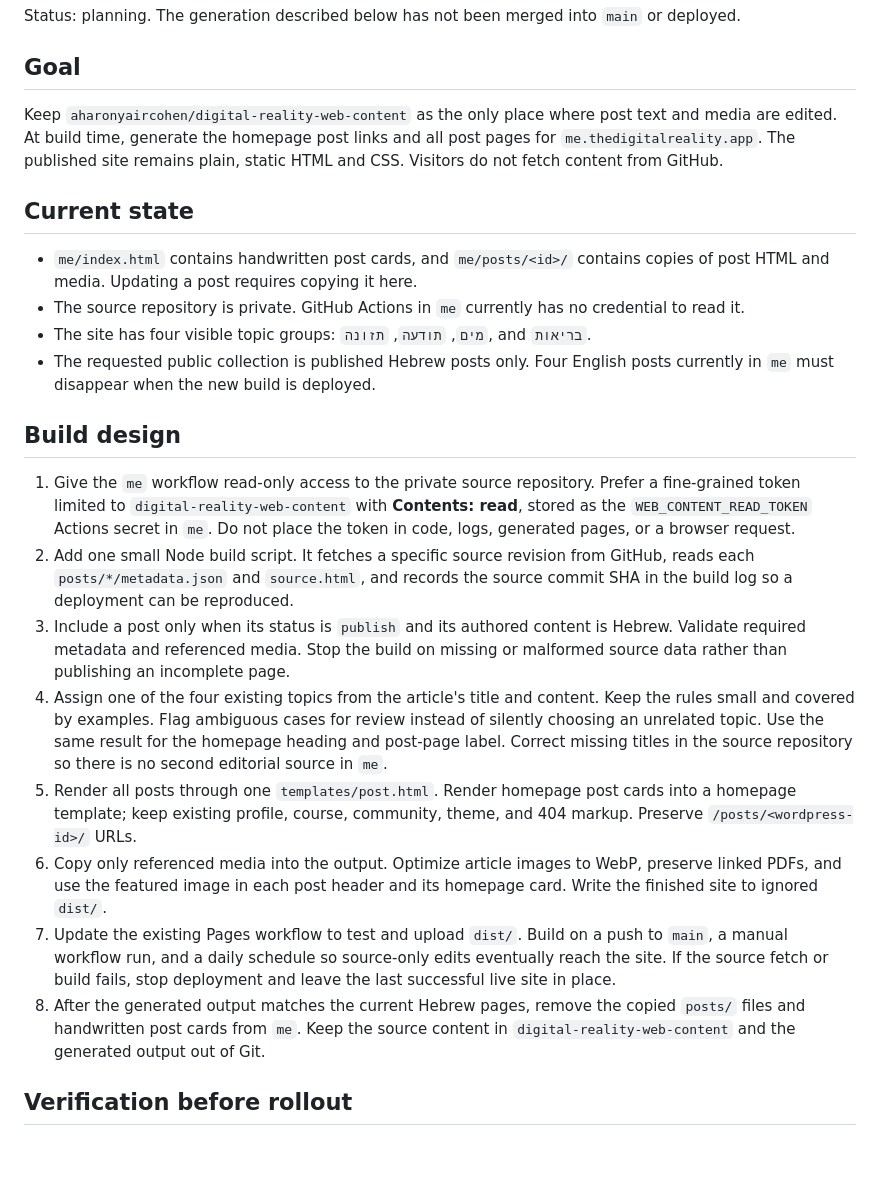
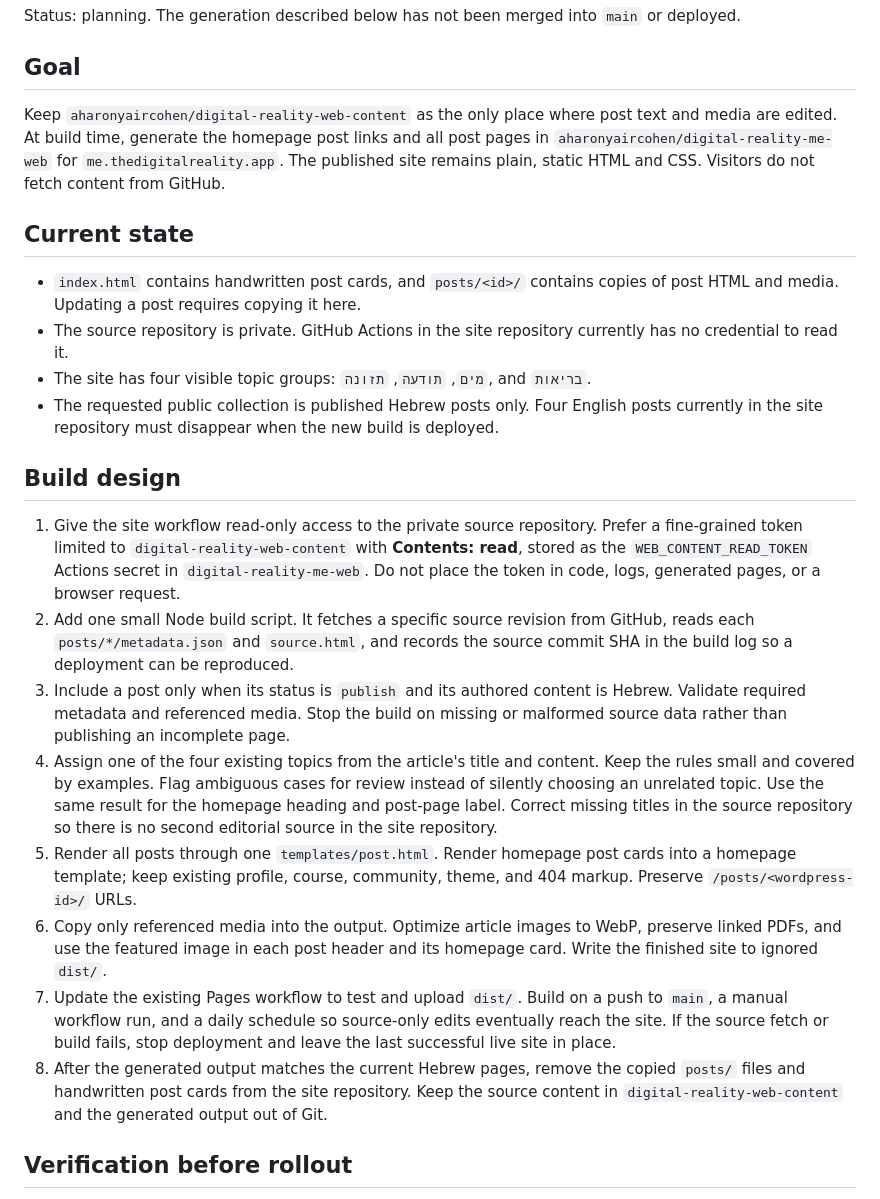
Before and after one commit to aharonyaircohen/digital-reality-me-web, a Markdown page: PLAN.md, the part around one of its changes. Drawn GitHub-style; blank space fills up the shorter version.

Commit message:
Update plan for renamed site repository

```diff
--- a/PLAN.md
+++ b/PLAN.md
@@ -6,27 +6,29 @@ Status: planning. The generation described below has not been merged into
 ## Goal
 
 Keep `aharonyaircohen/digital-reality-web-content` as the only place where post
-text and media are edited. At build time, generate the homepage post links and all
-post pages for `me.thedigitalreality.app`. The published site remains plain,
-static HTML and CSS. Visitors do not fetch content from GitHub.
+text and media are edited. At build time, generate the homepage post links and
+all post pages in `aharonyaircohen/digital-reality-me-web` for
+`me.thedigitalreality.app`. The published site remains plain, static HTML and
+CSS. Visitors do not fetch content from GitHub.
 
 ## Current state
 
-- `me/index.html` contains handwritten post cards, and `me/posts/<id>/` contains
+- `index.html` contains handwritten post cards, and `posts/<id>/` contains
   copies of post HTML and media. Updating a post requires copying it here.
-- The source repository is private. GitHub Actions in `me` currently has no
-  credential to read it.
+- The source repository is private. GitHub Actions in the site repository
+  currently has no credential to read it.
 - The site has four visible topic groups: `מים`, `תודעה`, `תזונה`, and
   `בריאות`.
 - The requested public collection is published Hebrew posts only. Four English
-  posts currently in `me` must disappear when the new build is deployed.
+  posts currently in the site repository must disappear when the new build is
+  deployed.
 
 ## Build design
 
-1. Give the `me` workflow read-only access to the private source repository.
+1. Give the site workflow read-only access to the private source repository.
    Prefer a fine-grained token limited to `digital-reality-web-content` with
    **Contents: read**, stored as the `WEB_CONTENT_READ_TOKEN` Actions secret
-   in `me`.
+   in `digital-reality-me-web`.
    Do not place the token in code, logs, generated pages, or a browser request.
 2. Add one small Node build script. It fetches a specific source revision from
    GitHub, reads each `posts/*/metadata.json` and `source.html`, and records the
@@ -38,7 +40,7 @@ static HTML and CSS. Visitors do not fetch content from GitHub.
    Keep the rules small and covered by examples. Flag ambiguous cases for review
    instead of silently choosing an unrelated topic. Use the same result for the
    homepage heading and post-page label. Correct missing titles in the source
-   repository so there is no second editorial source in `me`.
+   repository so there is no second editorial source in the site repository.
 5. Render all posts through one `templates/post.html`. Render homepage post
    cards into a homepage template; keep existing profile, course, community,
    theme, and 404 markup. Preserve `/posts/<wordpress-id>/` URLs.
@@ -50,8 +52,9 @@ static HTML and CSS. Visitors do not fetch content from GitHub.
    edits eventually reach the site. If the source fetch or build fails, stop
    deployment and leave the last successful live site in place.
 8. After the generated output matches the current Hebrew pages, remove the
-   copied `posts/` files and handwritten post cards from `me`. Keep the source
-   content in `digital-reality-web-content` and the generated output out of Git.
+   copied `posts/` files and handwritten post cards from the site repository.
+   Keep the source content in `digital-reality-web-content` and the generated
+   output out of Git.
 
 ## Verification before rollout
 
```
Also changed, not shown: other parts of PLAN.md (+3 -2 lines), DEPLOYMENT.md (+5 -4 lines).
